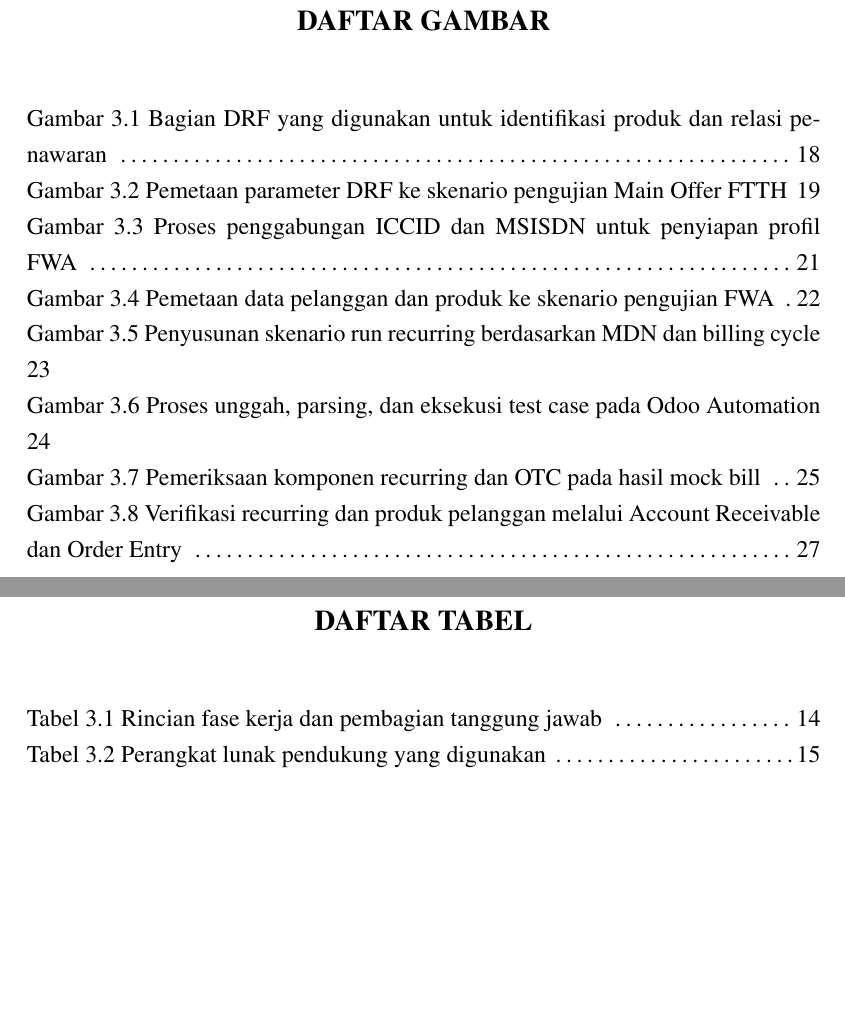
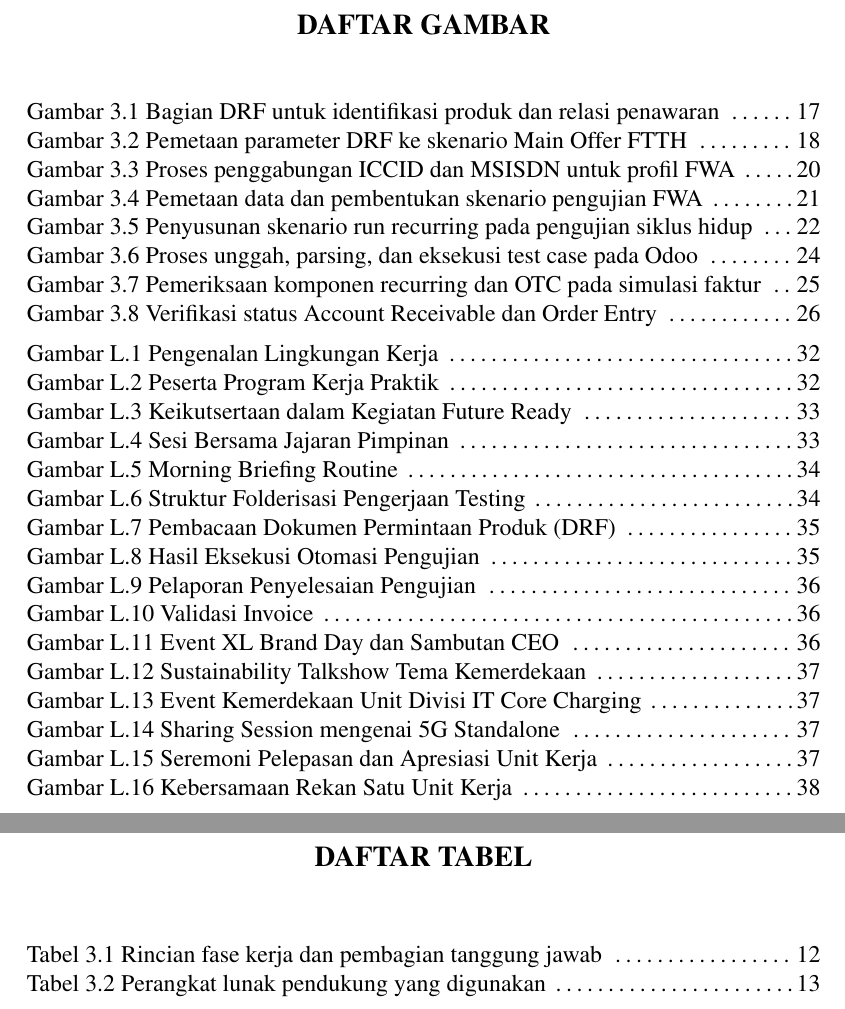
Before and after one commit to daniandraaa/yudiaz-latex, a LaTeX document (data/projects/c8f1e290/main.tex): two parts of pages 6 and 7 of 44 before the commit and two parts of pages 6 and 7 of 45 after it, joined at a grey line, cut so that both start at the same text, the shorter picture padded with empty space. Compiled offline with pdfLaTeX.

Commit message:
docs(report): synchronize TOC, List of Figures, and List of Tables page numbers

```diff
--- a/data/projects/c8f1e290/main.tex
+++ b/data/projects/c8f1e290/main.tex
@@ -219,16 +221,35 @@ Kegiatan ini dilatarbelakangi oleh tingginya frekuensi rilis penawaran produk ba
 \begin{center}
     {\bfseries\large DAFTAR GAMBAR\par}
 \end{center}
-\vspace{0.6cm}
+\vspace{0.4cm}
 
-\noindent Gambar 3.1 Bagian DRF yang digunakan untuk identifikasi produk dan relasi penawaran \dotfill 18\par
-\noindent Gambar 3.2 Pemetaan parameter DRF ke skenario pengujian Main Offer FTTH \dotfill 19\par
-\noindent Gambar 3.3 Proses penggabungan ICCID dan MSISDN untuk penyiapan profil FWA \dotfill 21\par
-\noindent Gambar 3.4 Pemetaan data pelanggan dan produk ke skenario pengujian FWA \dotfill 22\par
-\noindent Gambar 3.5 Penyusunan skenario run recurring berdasarkan MDN dan billing cycle \dotfill 23\par
-\noindent Gambar 3.6 Proses unggah, parsing, dan eksekusi test case pada Odoo Automation \dotfill 24\par
-\noindent Gambar 3.7 Pemeriksaan komponen recurring dan OTC pada hasil mock bill \dotfill 25\par
-\noindent Gambar 3.8 Verifikasi recurring dan produk pelanggan melalui Account Receivable dan Order Entry \dotfill 27\par
+\begin{singlespace}
+\noindent Gambar 3.1 Bagian DRF untuk identifikasi produk dan relasi penawaran \dotfill 17\par
+\noindent Gambar 3.2 Pemetaan parameter DRF ke skenario Main Offer FTTH \dotfill 18\par
+\noindent Gambar 3.3 Proses penggabungan ICCID dan MSISDN untuk profil FWA \dotfill 20\par
+\noindent Gambar 3.4 Pemetaan data dan pembentukan skenario pengujian FWA \dotfill 21\par
+\noindent Gambar 3.5 Penyusunan skenario run recurring pada pengujian siklus hidup \dotfill 22\par
+\noindent Gambar 3.6 Proses unggah, parsing, dan eksekusi test case pada Odoo \dotfill 24\par
+\noindent Gambar 3.7 Pemeriksaan komponen recurring dan OTC pada simulasi faktur \dotfill 25\par
+\noindent Gambar 3.8 Verifikasi status Account Receivable dan Order Entry \dotfill 26\par
+\vspace{0.2cm}
+\noindent Gambar L.1 Pengenalan Lingkungan Kerja \dotfill 32\par
+\noindent Gambar L.2 Peserta Program Kerja Praktik \dotfill 32\par
+\noindent Gambar L.3 Keikutsertaan dalam Kegiatan Future Ready \dotfill 33\par
+\noindent Gambar L.4 Sesi Bersama Jajaran Pimpinan \dotfill 33\par
+\noindent Gambar L.5 Morning Briefing Routine \dotfill 34\par
+\noindent Gambar L.6 Struktur Folderisasi Pengerjaan Testing \dotfill 34\par
+\noindent Gambar L.7 Pembacaan Dokumen Permintaan Produk (DRF) \dotfill 35\par
+\noindent Gambar L.8 Hasil Eksekusi Otomasi Pengujian \dotfill 35\par
+\noindent Gambar L.9 Pelaporan Penyelesaian Pengujian \dotfill 36\par
+\noindent Gambar L.10 Validasi Invoice \dotfill 36\par
+\noindent Gambar L.11 Event XL Brand Day dan Sambutan CEO \dotfill 36\par
+\noindent Gambar L.12 Sustainability Talkshow Tema Kemerdekaan \dotfill 37\par
+\noindent Gambar L.13 Event Kemerdekaan Unit Divisi IT Core Charging \dotfill 37\par
+\noindent Gambar L.14 Sharing Session mengenai 5G Standalone \dotfill 37\par
+\noindent Gambar L.15 Seremoni Pelepasan dan Apresiasi Unit Kerja \dotfill 37\par
+\noindent Gambar L.16 Kebersamaan Rekan Satu Unit Kerja \dotfill 38\par
+\end{singlespace}
 
 % ==================== DAFTAR TABEL ====================
 \clearpage
@@ -237,8 +258,10 @@ Kegiatan ini dilatarbelakangi oleh tingginya frekuensi rilis penawaran produk ba
 \end{center}
 \vspace{0.6cm}
 
-\noindent Tabel 3.1 Rincian fase kerja dan pembagian tanggung jawab \dotfill 14\par
-\noindent Tabel 3.2 Perangkat lunak pendukung yang digunakan \dotfill 15\par
+\begin{singlespace}
+\noindent Tabel 3.1 Rincian fase kerja dan pembagian tanggung jawab \dotfill 12\par
+\noindent Tabel 3.2 Perangkat lunak pendukung yang digunakan \dotfill 13\par
+\end{singlespace}
 
 % ==================== BAB I: PENDAHULUAN ====================
 \clearpage
```
Also changed, not shown: data/projects/c8f1e290/main.tex (46 more changed lines), 1 other file.
